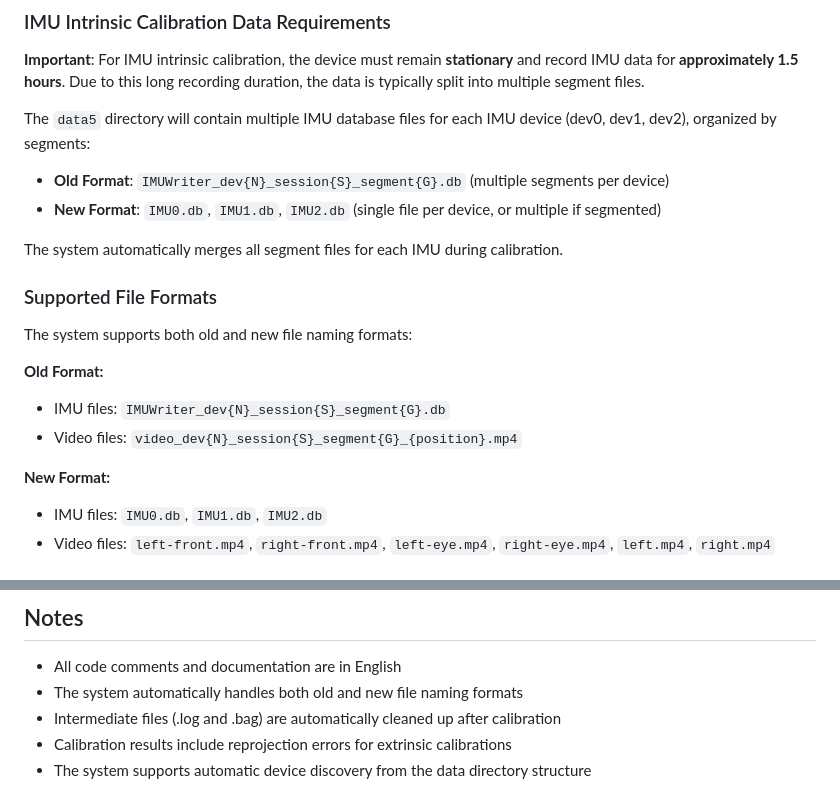
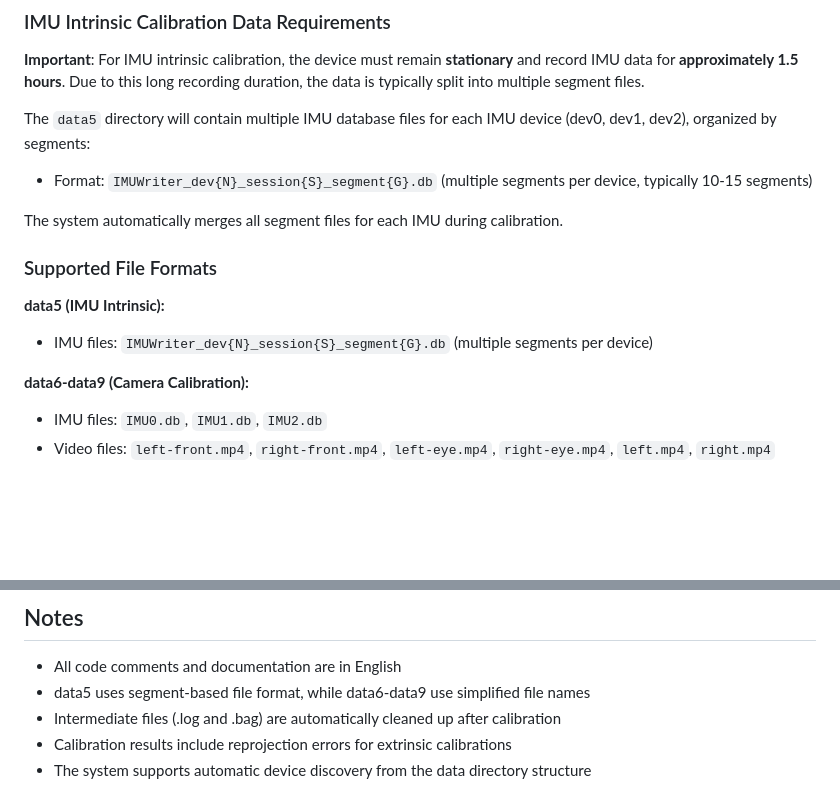
Before and after one commit to frodobots-org/robocap-tools, a Markdown page: README.md, 2 parts joined by grey strips. GitHub-like rendering; blank space fills up the shorter version.

```diff
--- a/README.md
+++ b/README.md
@@ -83,20 +83,16 @@ Organize your dataset directory as follows:
 
 The `data5` directory will contain multiple IMU database files for each IMU device (dev0, dev1, dev2), organized by segments:
 
-- **Old Format**: `IMUWriter_dev{N}_session{S}_segment{G}.db` (multiple segments per device)
-- **New Format**: `IMU0.db`, `IMU1.db`, `IMU2.db` (single file per device, or multiple if segmented)
+- Format: `IMUWriter_dev{N}_session{S}_segment{G}.db` (multiple segments per device, typically 10-15 segments)
 
 The system automatically merges all segment files for each IMU during calibration.
 
 ### Supported File Formats
 
-The system supports both old and new file naming formats:
+**data5 (IMU Intrinsic):**
+- IMU files: `IMUWriter_dev{N}_session{S}_segment{G}.db` (multiple segments per device)
 
-**Old Format:**
-- IMU files: `IMUWriter_dev{N}_session{S}_segment{G}.db`
-- Video files: `video_dev{N}_session{S}_segment{G}_{position}.mp4`
-
-**New Format:**
+**data6-data9 (Camera Calibration):**
 - IMU files: `IMU0.db`, `IMU1.db`, `IMU2.db`
 - Video files: `left-front.mp4`, `right-front.mp4`, `left-eye.mp4`, `right-eye.mp4`, `left.mp4`, `right.mp4`
 
@@ -380,7 +375,7 @@ All calibration scripts support the following common options:
 ## Notes
 
 - All code comments and documentation are in English
-- The system automatically handles both old and new file naming formats
+- data5 uses segment-based file format, while data6-data9 use simplified file names
 - Intermediate files (.log and .bag) are automatically cleaned up after calibration
 - Calibration results include reprojection errors for extrinsic calibrations
 - The system supports automatic device discovery from the data directory structure
```
Also changed, not shown: other parts of README.md (+16 -17 lines).
